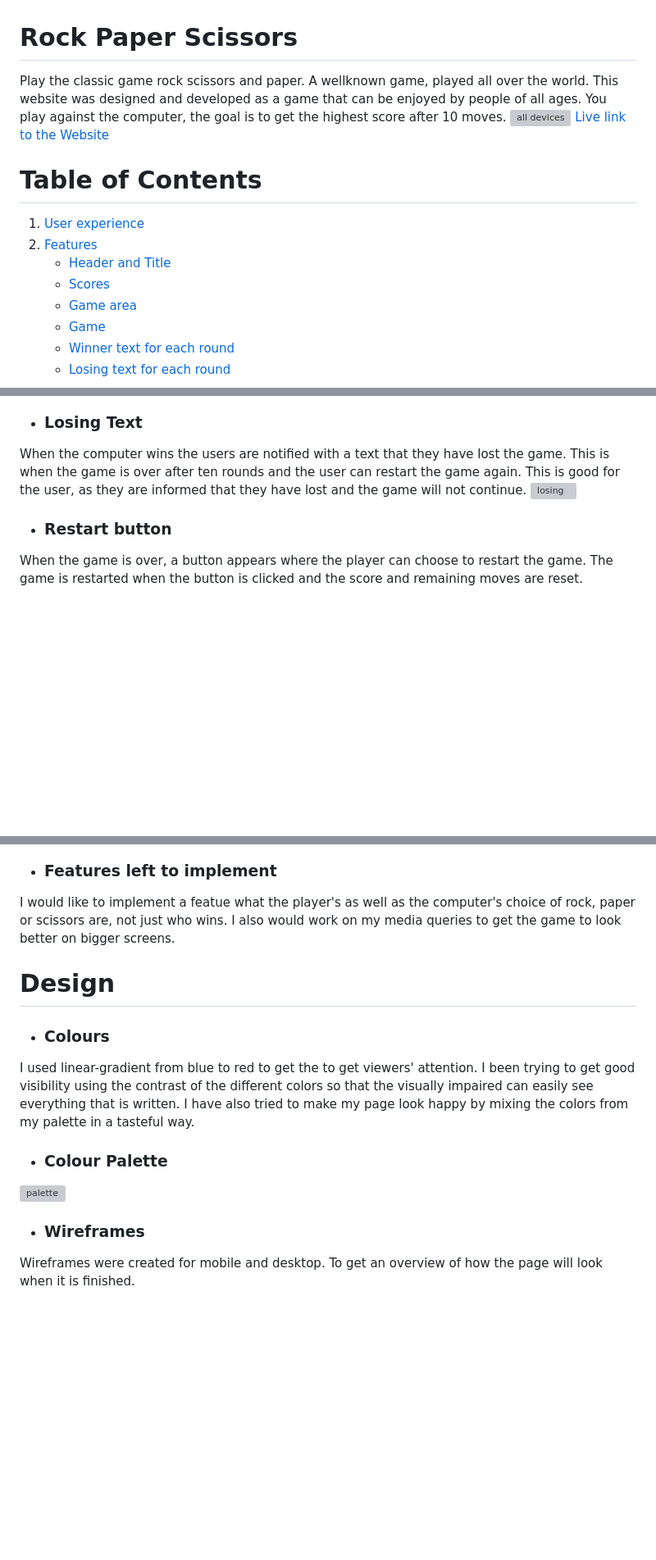
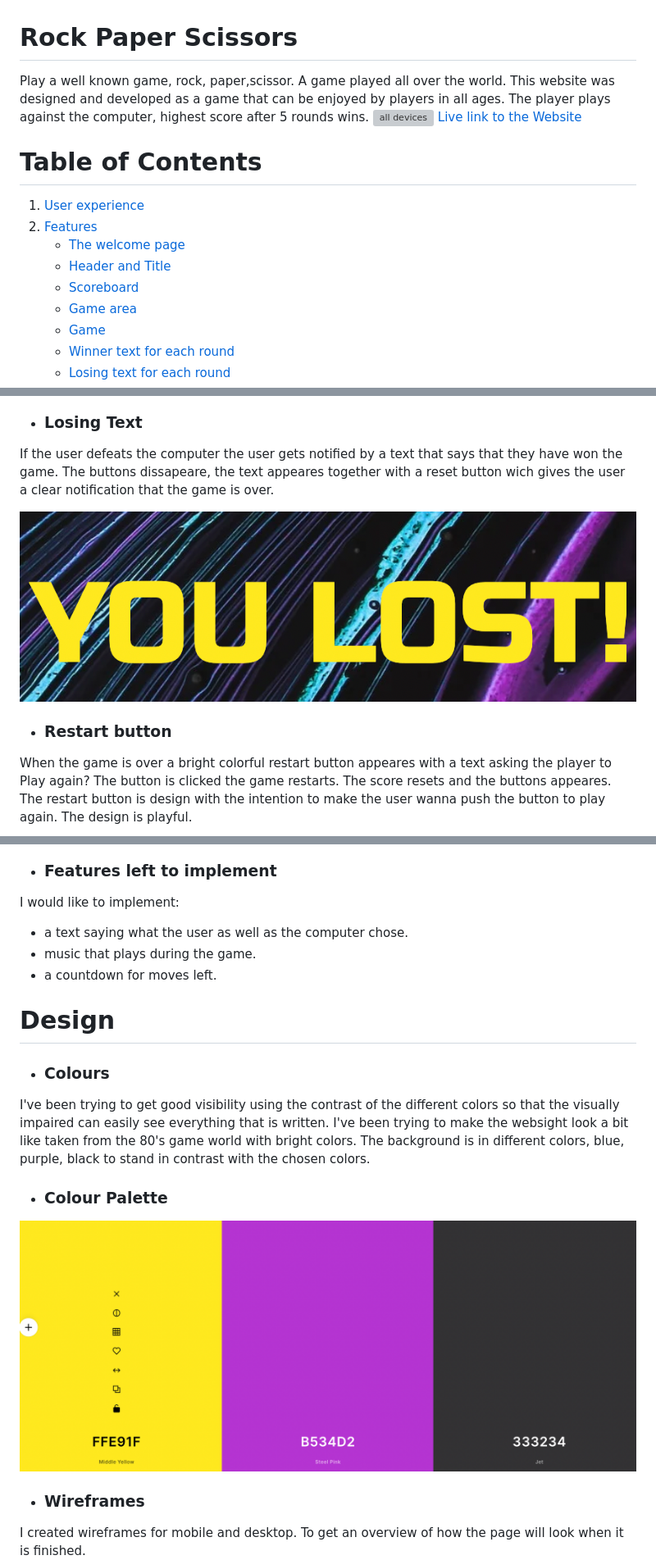
Before and after one commit to malinpalo/Rock-Scissors-Paper, a Markdown page: README.md, 3 parts joined by grey strips. Shown: that part at 82% size. Rendered like a GitHub page; pictures changed too: assets/images/colorpal.png (added); blank space fills up the shorter version; grey boxes are pictures that could not be loaded.

Commit message:
Add final content to README.md

```diff
--- a/README.md
+++ b/README.md
@@ -1,15 +1,16 @@
 # Rock Paper Scissors
 
-Play the classic game rock scissors and paper. A wellknown game, played all over the world.
-This website was designed and developed as a game that can be enjoyed by people of all ages. You play against the computer, the goal is to get the highest score after 10 moves.
+Play a well known game, rock, paper,scissor. A game played all over the world.
+This website was designed and developed as a game that can be enjoyed by players in all ages. The player plays against the computer, highest score after 5 rounds wins.
 ![all devices](./assets/images/responsive.png)
 [Live link to the Website](https://malinpalo.github.io/Rock-Scissors-Paper/)
 
 # Table of Contents
 1. [User experience](#id-User-experience)
 2. [Features](#id-features)
+    * [The welcome page](#id=-welcome)
     * [Header and Title](#id-header)
-    * [Scores](#id-scores)
+    * [Scoreboard](#id-scores)
     * [Game area](#id-game-area)
     * [Game](#id-game)
     * [Winner text for each round](#id-winner)
@@ -76,27 +91,32 @@ The user who defeats the computer is notified by a text that they have won the g
 
 * ### Losing Text<div id='id-lose'>
-When the computer wins the users are notified with a text that they have lost the game. This is when the game is over after ten rounds and the user can restart the game again. This is good for the user, as they are informed that they have lost and the game will not continue.
-![losing](./assets/images/losing.png)
+If the user defeats the computer the user gets notified by a text that says that they have won the game. The buttons dissapeare, the text appeares together with a reset button wich gives the user a clear notification that the game is over.
+
+![losing](./assets/images/lost.png)
 
 * ### Restart button<div id='id-restart'>
-When the game is over, a button appears where the player can choose to restart the game. The game is restarted when the button is clicked and the score and remaining moves are reset.
+When the game is over a bright colorful restart button appeares with a text asking the player to Play again? The button is clicked the game restarts. The score resets and the buttons appeares. The restart button is design with the intention to make the user wanna push the button to play again. The design is playful.
+
 ![restart](./assets/images/restart.png)
 
 
 
 * ### Features left to implement
- I would like to implement a featue what the player's as well as the computer's choice of rock, paper or scissors are, not just who wins. I also would work on my media queries to get the game to look better on bigger screens.
+ I would like to implement:
+  * a text saying what the user as well as the computer chose.
+  * music that plays during the game.
+  * a countdown for moves left.
 
 # Design<div id='id-design'>
 * ### Colours
-I used linear-gradient from blue to red to get the to get viewers' attention. I been trying to get good visibility using the contrast of the different colors so that the visually impaired can easily see everything that is written.
-I have also tried to make my page look happy by mixing the colors from my palette in a tasteful way.
+I've been trying to get good visibility using the contrast of the different colors so that the visually impaired can easily see everything that is written.
+I've been trying to make the websight look a bit like taken from the 80's game world with bright colors. The background is in different colors, blue, purple, black to stand in contrast with the chosen colors.
 
 * ### Colour Palette
-![palette](./assets/images/colors.png)
+![palette](./assets/images/colorpal.png)
 
 * ### Wireframes
-Wireframes were created for mobile and desktop.
+I created wireframes for mobile and desktop.
 To get an overview of how the page will look when it is finished.
 ![desctop](./assets/images/wireframes.png)
 
```
Also changed, not shown: other parts of README.md (+23 -7 lines), 1 other file.
